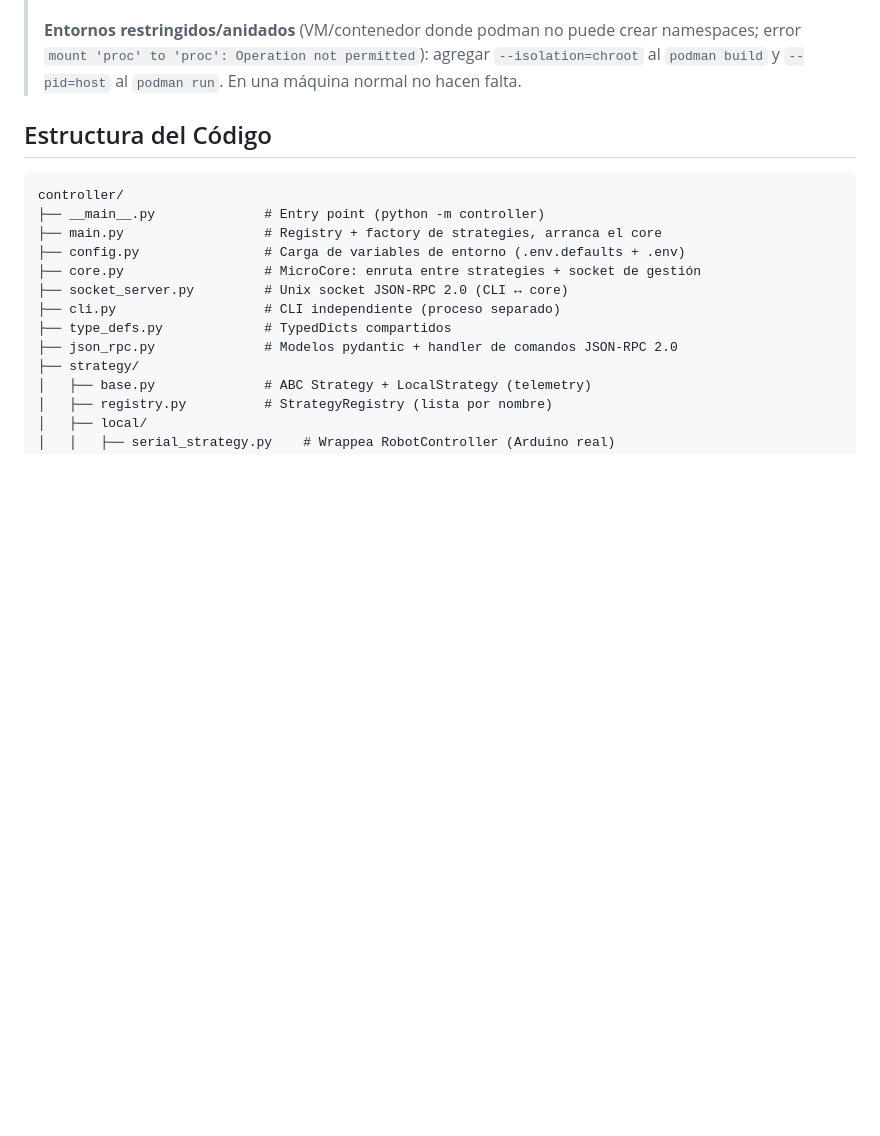
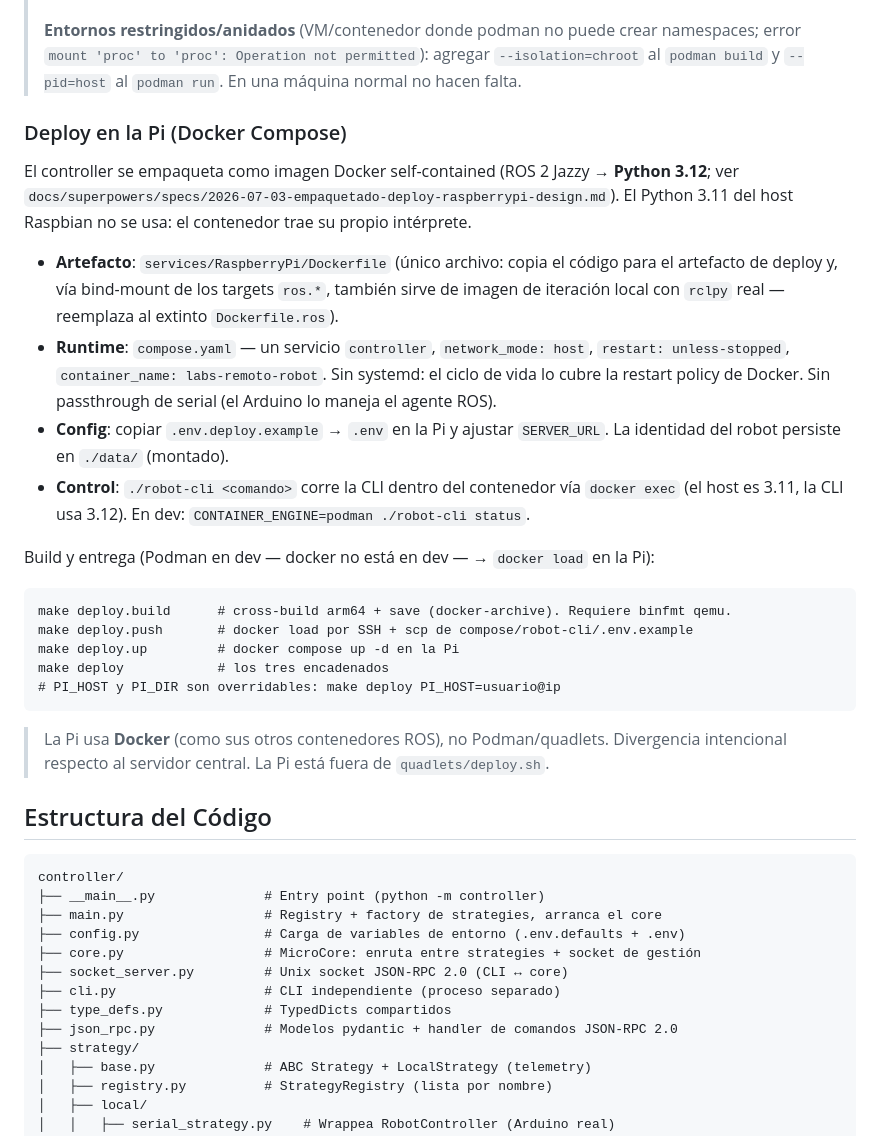
Before and after one commit to iriterebi/CIIE-UTN, a Markdown page: services/RaspberryPi/CLAUDE.md, the part around the change. GitHub-like rendering; blank space fills up the shorter version.

```diff
--- a/services/RaspberryPi/CLAUDE.md
+++ b/services/RaspberryPi/CLAUDE.md
@@ -44,6 +44,34 @@ contenedor; el host sigue usando uv para mock/serial.
 > **Entornos restringidos/anidados** (VM/contenedor donde podman no puede crear namespaces; error
 > `mount 'proc' to 'proc': Operation not permitted`): agregar `--isolation=chroot` al `podman build`
 > y `--pid=host` al `podman run`. En una máquina normal no hacen falta.
+
+### Deploy en la Pi (Docker Compose)
+
+El controller se empaqueta como imagen Docker self-contained (ROS 2 Jazzy → **Python 3.12**;
+ver `docs/superpowers/specs/2026-07-03-empaquetado-deploy-raspberrypi-design.md`). El Python
+3.11 del host Raspbian no se usa: el contenedor trae su propio intérprete.
+
+- **Artefacto**: `services/RaspberryPi/Dockerfile` (único archivo: copia el código para el
+  artefacto de deploy y, vía bind-mount de los targets `ros.*`, también sirve de imagen de
+  iteración local con `rclpy` real — reemplaza al extinto `Dockerfile.ros`).
+- **Runtime**: `compose.yaml` — un servicio `controller`, `network_mode: host`,
+  `restart: unless-stopped`, `container_name: labs-remoto-robot`. Sin systemd: el ciclo de vida
+  lo cubre la restart policy de Docker. Sin passthrough de serial (el Arduino lo maneja el agente ROS).
+- **Config**: copiar `.env.deploy.example` → `.env` en la Pi y ajustar `SERVER_URL`. La identidad
+  del robot persiste en `./data/` (montado).
+- **Control**: `./robot-cli <comando>` corre la CLI dentro del contenedor vía `docker exec`
+  (el host es 3.11, la CLI usa 3.12). En dev: `CONTAINER_ENGINE=podman ./robot-cli status`.
+
+Build y entrega (Podman en dev — docker no está en dev — → `docker load` en la Pi):
+
+    make deploy.build      # cross-build arm64 + save (docker-archive). Requiere binfmt qemu.
+    make deploy.push       # docker load por SSH + scp de compose/robot-cli/.env.example
+    make deploy.up         # docker compose up -d en la Pi
+    make deploy            # los tres encadenados
+    # PI_HOST y PI_DIR son overridables: make deploy PI_HOST=usuario@ip
+
+> La Pi usa **Docker** (como sus otros contenedores ROS), no Podman/quadlets. Divergencia
+> intencional respecto al servidor central. La Pi está fuera de `quadlets/deploy.sh`.
 
 ## Estructura del Código
 
```
Also changed, not shown: services/RaspberryPi/README.es.md (+10 -0 lines), services/RaspberryPi/README.md (+10 -0 lines).
